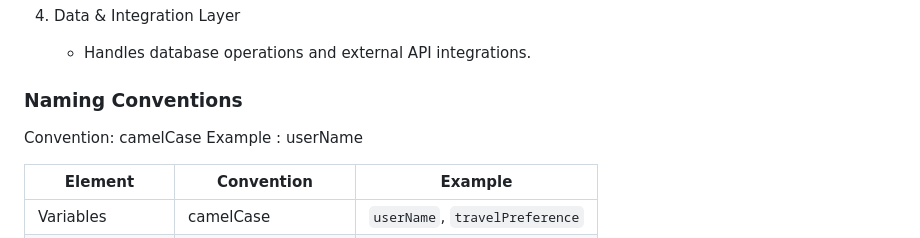
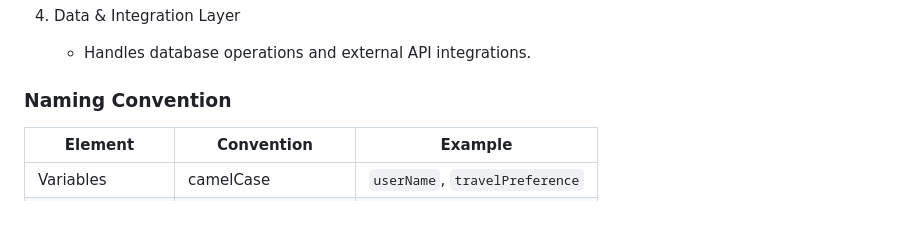
Before and after one commit to LeeWM24/PandaJourney_Malaysia, a Markdown page: README.md, the part around the change. Rendered like a GitHub page; blank space fills up the shorter version.

```diff
--- a/README.md
+++ b/README.md
@@ -27,9 +27,7 @@ The project follows a Modular Layered Architecture consisting of four layers:
 4. Data & Integration Layer
    - Handles database operations and external API integrations.
 
-### Naming Conventions
-Convention: camelCase
-Example   : userName
+### Naming Convention
 
 | Element          | Convention        | Example                        |
 |------------------|-------------------|----------------------------    |
```
